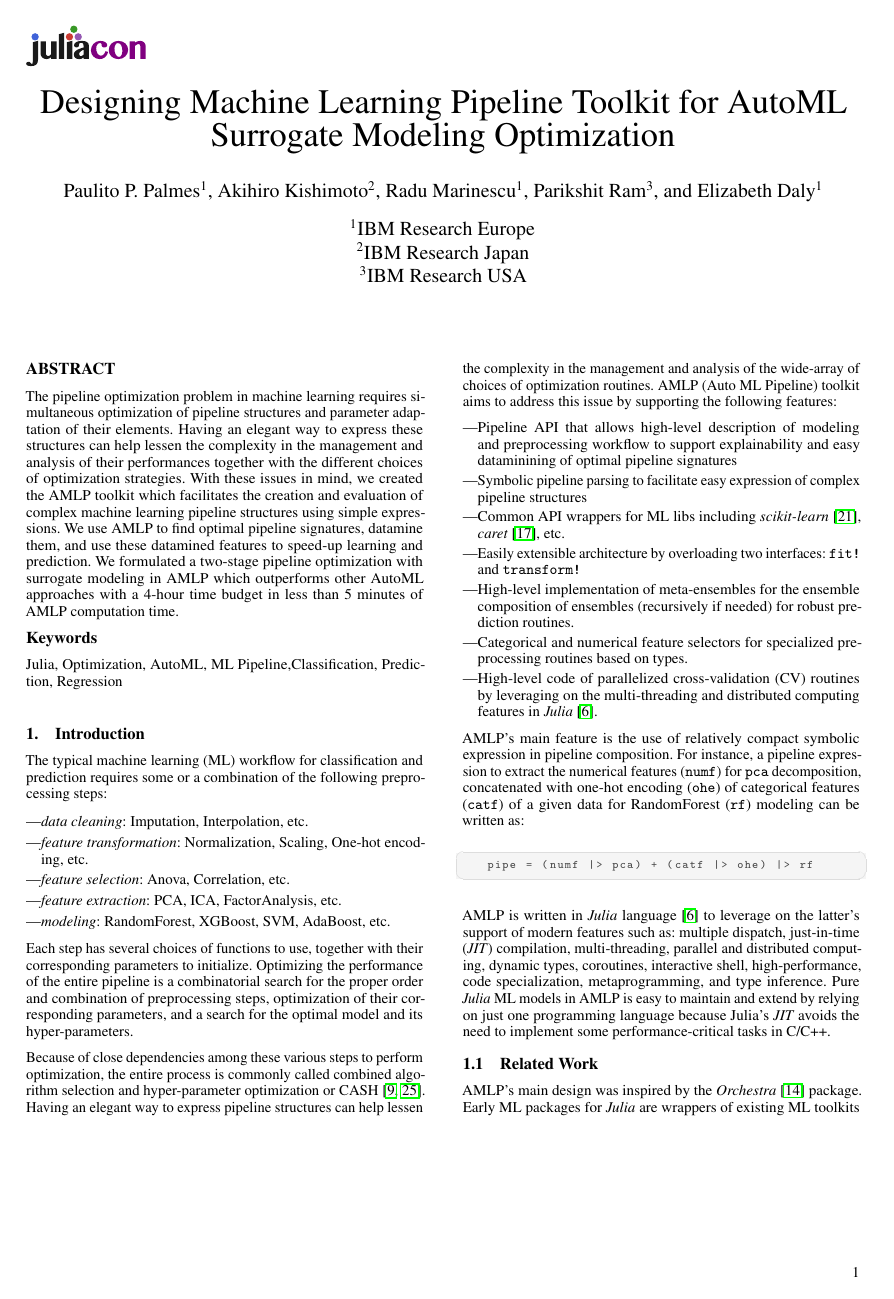
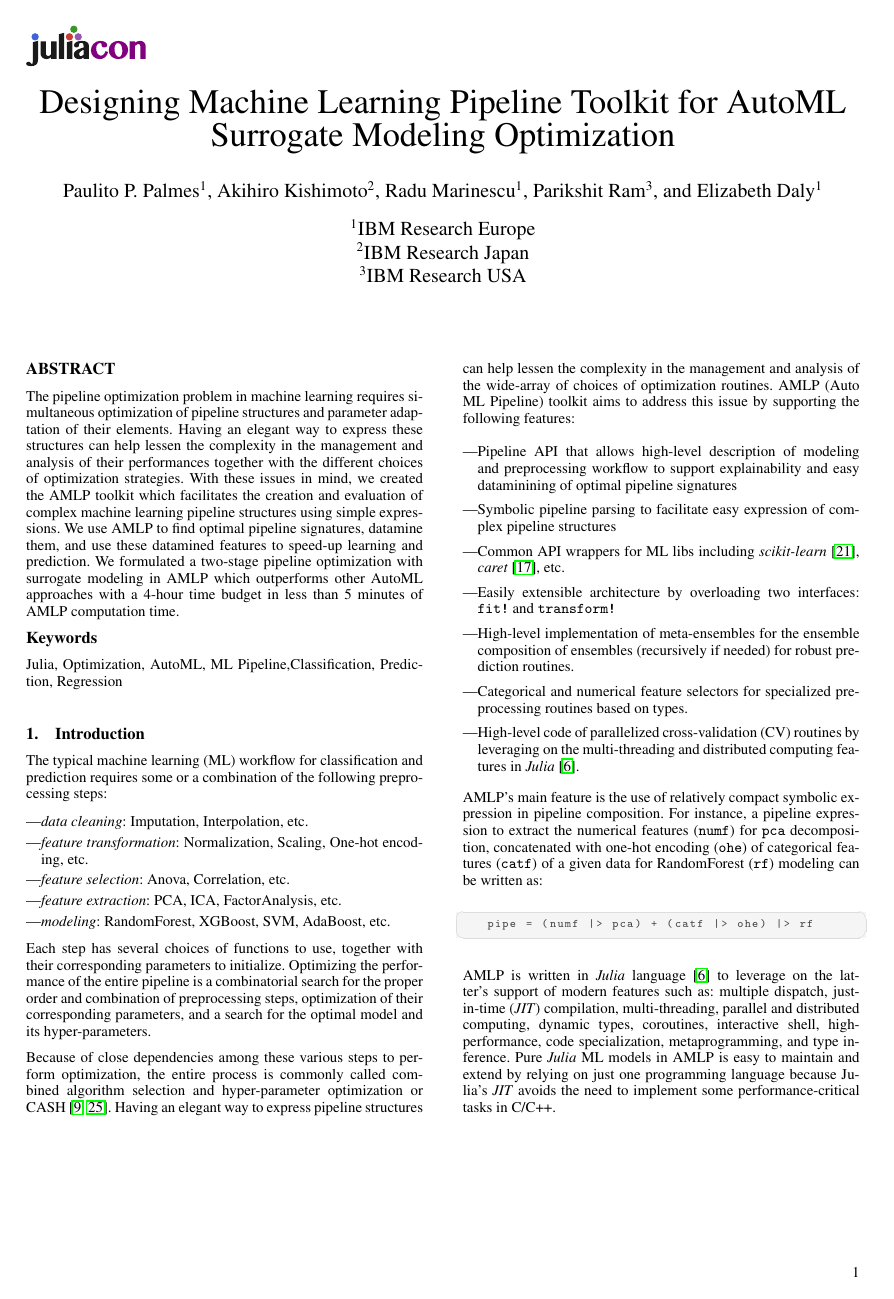
Before and after one commit to IBM/AutoMLPipeline.jl, a LaTeX document (paper/paper.tex): page 1 of 7. Compiled offline with pdfLaTeX.

```diff
--- a/paper/paper.tex
+++ b/paper/paper.tex
@@ -8,9 +8,8 @@
 
 \usepackage{amsfonts}       % blackboard math symbols
 %\usepackage{nicefrac}       % compact symbols for 1/2, etc.
-\usepackage{microtype}      % microtypography
+%\usepackage{microtype}      % microtypography
 %\usepackage[usecolors=true]{jlcode}    % julia code
-\usepackage{microtype}
 \usepackage{graphicx}
 \usepackage{subfigure}
 \usepackage{url}            % simple URL typesetting
```
Also changed, not shown: 1 other file.
